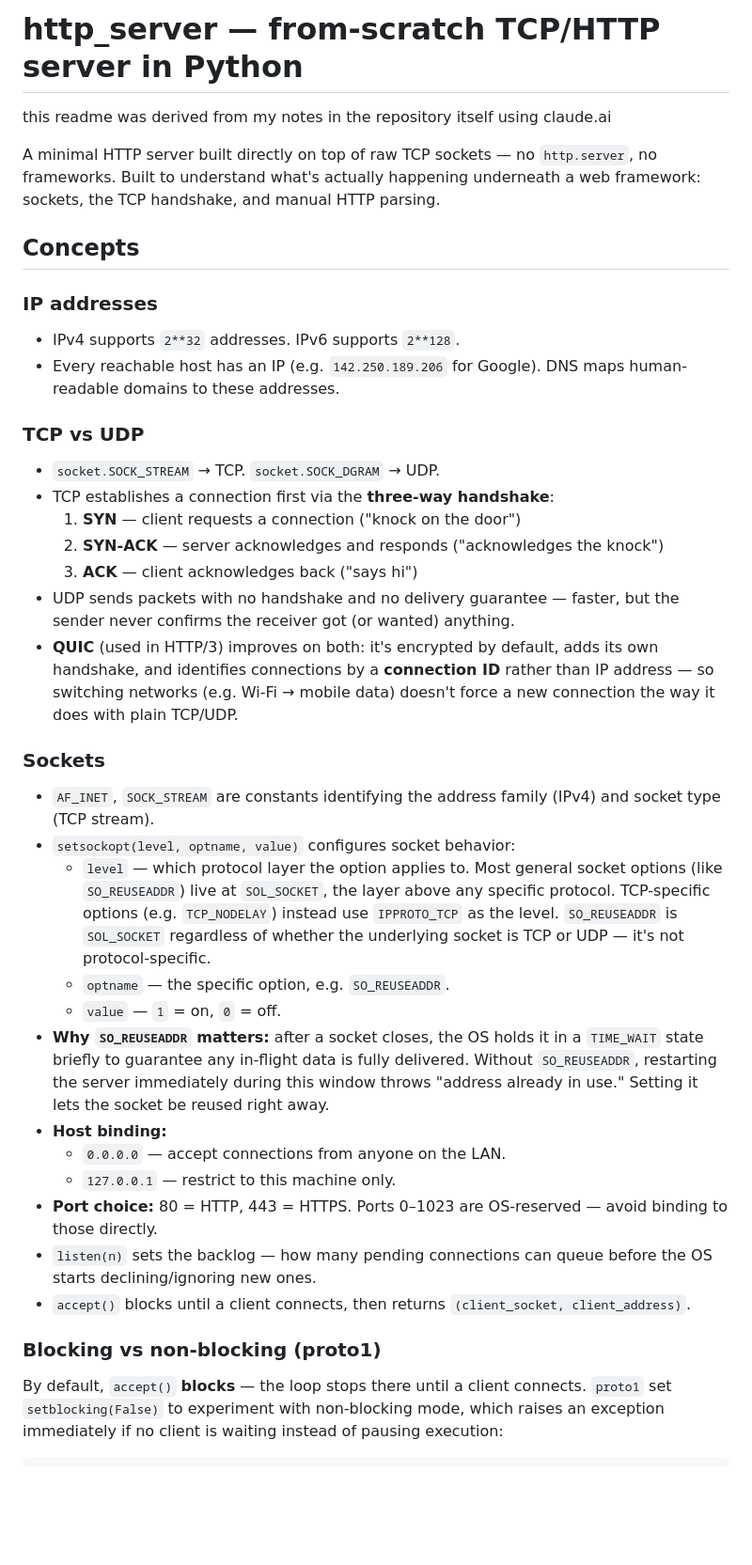
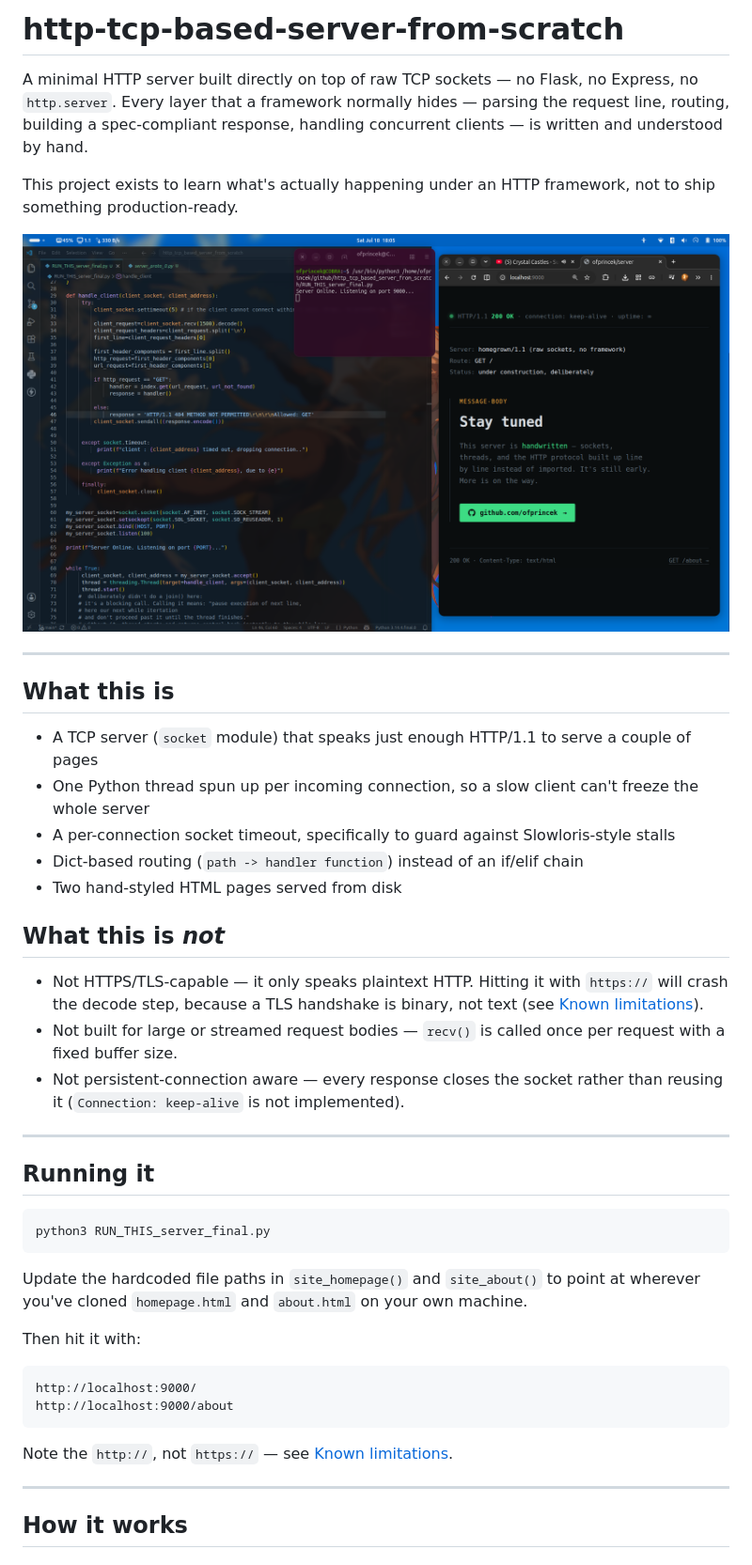
Before and after one commit to ofprincek/http_tcp_based_server_from_scratch, a Markdown page: README.md, the part around one of its changes. Shown at 94% size. Drawn GitHub-style; pictures changed too: assets/homepage-preview.png (added); blank space fills up the shorter version.

Commit message:
updated README.md to add summary of the entire project

````diff
--- a/README.md
+++ b/README.md
@@ -1,59 +1,47 @@
-# http_server — from-scratch TCP/HTTP server in Python
+# http-tcp-based-server-from-scratch
 
-this readme was derived from my notes in the repository itself using claude.ai
+A minimal HTTP server built directly on top of raw TCP sockets — no Flask, no Express, no `http.server`. Every layer that a framework normally hides — parsing the request line, routing, building a spec-compliant response, handling concurrent clients — is written and understood by hand.
 
-A minimal HTTP server built directly on top of raw TCP sockets — no `http.server`,
-no frameworks. Built to understand what's actually happening underneath a web
-framework: sockets, the TCP handshake, and manual HTTP parsing.
+This project exists to learn what's actually happening under an HTTP framework, not to ship something production-ready.
 
-## Concepts
+![Homepage preview](assets/homepage-preview.png)
 
-### IP addresses
-- IPv4 supports `2**32` addresses. IPv6 supports `2**128`.
-- Every reachable host has an IP (e.g. `142.250.189.206` for Google). DNS maps
-  human-readable domains to these addresses.
+---
 
-### TCP vs UDP
-- `socket.SOCK_STREAM` → TCP. `socket.SOCK_DGRAM` → UDP.
-- TCP establishes a connection first via the **three-way handshake**:
-  1. **SYN** — client requests a connection ("knock on the door")
-  2. **SYN-ACK** — server acknowledges and responds ("acknowledges the knock")
-  3. **ACK** — client acknowledges back ("says hi")
-- UDP sends packets with no handshake and no delivery guarantee — faster, but
-  the sender never confirms the receiver got (or wanted) anything.
-- **QUIC** (used in HTTP/3) improves on both: it's encrypted by default, adds
-  its own handshake, and identifies connections by a **connection ID** rather
-  than IP address — so switching networks (e.g. Wi-Fi → mobile data) doesn't
-  force a new connection the way it does with plain TCP/UDP.
+## What this is
 
-### Sockets
-- `AF_INET`, `SOCK_STREAM` are constants identifying the address family
-  (IPv4) and socket type (TCP stream).
-- `setsockopt(level, optname, value)` configures socket behavior:
-  - `level` — which protocol layer the option applies to. Most general socket
-    options (like `SO_REUSEADDR`) live at `SOL_SOCKET`, the layer above any
-    specific protocol. TCP-specific options (e.g. `TCP_NODELAY`) instead use
-    `IPPROTO_TCP` as the level. `SO_REUSEADDR` is `SOL_SOCKET` regardless of
-    whether the underlying socket is TCP or UDP — it's not protocol-specific.
-  - `optname` — the specific option, e.g. `SO_REUSEADDR`.
-  - `value` — `1` = on, `0` = off.
-- **Why `SO_REUSEADDR` matters:** after a socket closes, the OS holds it in a
-  `TIME_WAIT` state briefly to guarantee any in-flight data is fully
-  delivered. Without `SO_REUSEADDR`, restarting the server immediately during
-  this window throws "address already in use." Setting it lets the socket be
-  reused right away.
-- **Host binding:**
-  - `0.0.0.0` — accept connections from anyone on the LAN.
-  - `127.0.0.1` — restrict to this machine only.
-- **Port choice:** 80 = HTTP, 443 = HTTPS. Ports 0–1023 are OS-reserved —
-  avoid binding to those directly.
-- `listen(n)` sets the backlog — how many pending connections can queue
-  before the OS starts declining/ignoring new ones.
-- `accept()` blocks until a client connects, then returns `(client_socket,
-  client_address)`.
+- A TCP server (`socket` module) that speaks just enough HTTP/1.1 to serve a couple of pages
+- One Python thread spun up per incoming connection, so a slow client can't freeze the whole server
+- A per-connection socket timeout, specifically to guard against Slowloris-style stalls
+- Dict-based routing (`path -> handler function`) instead of an if/elif chain
+- Two hand-styled HTML pages served from disk
 
-### Blocking vs non-blocking (proto1)
-By default, `accept()` **blocks** — the loop stops there until a client
-connects. `proto1` set `setblocking(False)` to experiment with non-blocking
-mode, which raises an exception immediately if no client is waiting instead
-of pausing execution:
+## What this is *not*
+
+- Not HTTPS/TLS-capable — it only speaks plaintext HTTP. Hitting it with `https://` will crash the decode step, because a TLS handshake is binary, not text (see [Known limitations](#known-limitations)).
+- Not built for large or streamed request bodies — `recv()` is called once per request with a fixed buffer size.
+- Not persistent-connection aware — every response closes the socket rather than reusing it (`Connection: keep-alive` is not implemented).
+
+---
+
+## Running it
+
+```bash
+python3 RUN_THIS_server_final.py
+```
+
+Update the hardcoded file paths in `site_homepage()` and `site_about()` to point at wherever you've cloned `homepage.html` and `about.html` on your own machine.
+
+Then hit it with:
+
+```
+http://localhost:9000/
+http://localhost:9000/about
+```
+
+Note the `http://`, not `https://` — see [Known limitations](#known-limitations).
+
+---
+
+## How it works
+
````
Also changed, not shown: other parts of README.md (+109 -65 lines).
